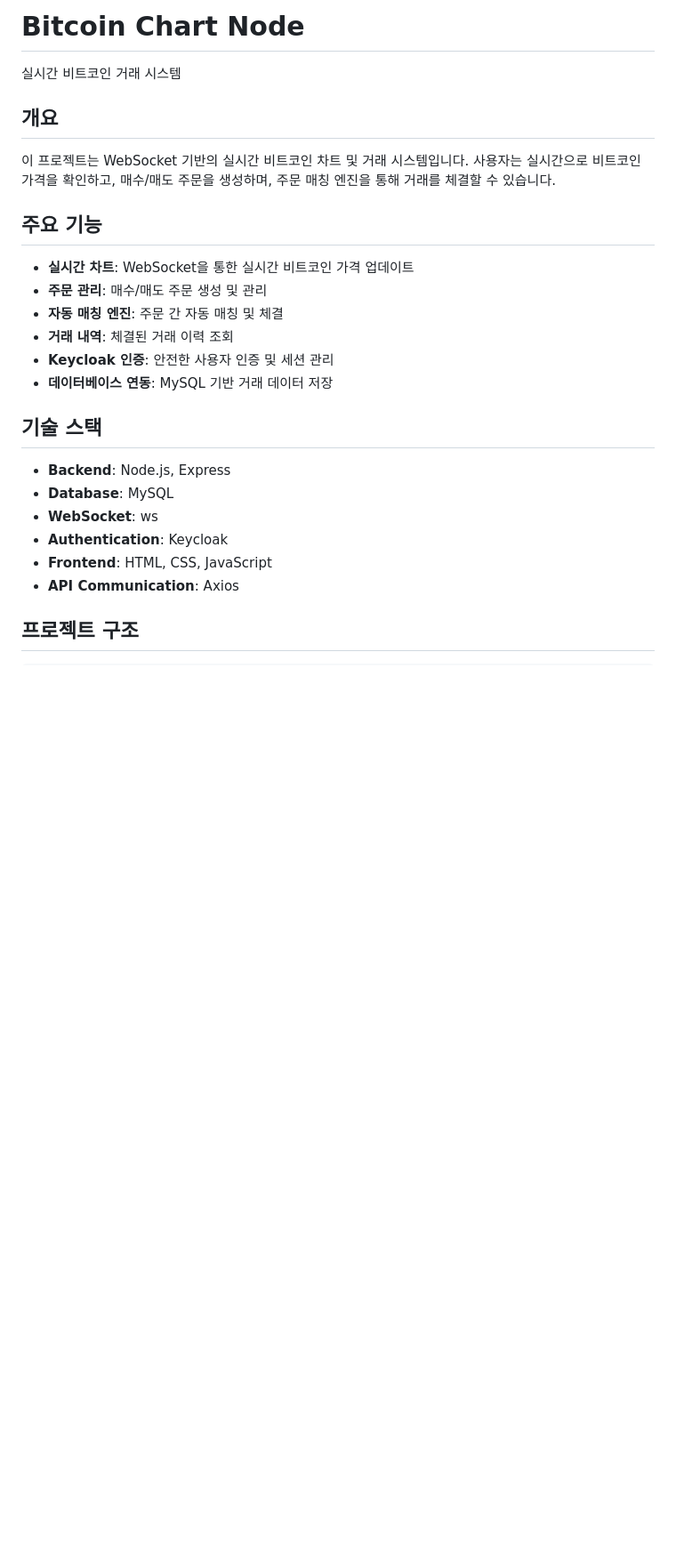
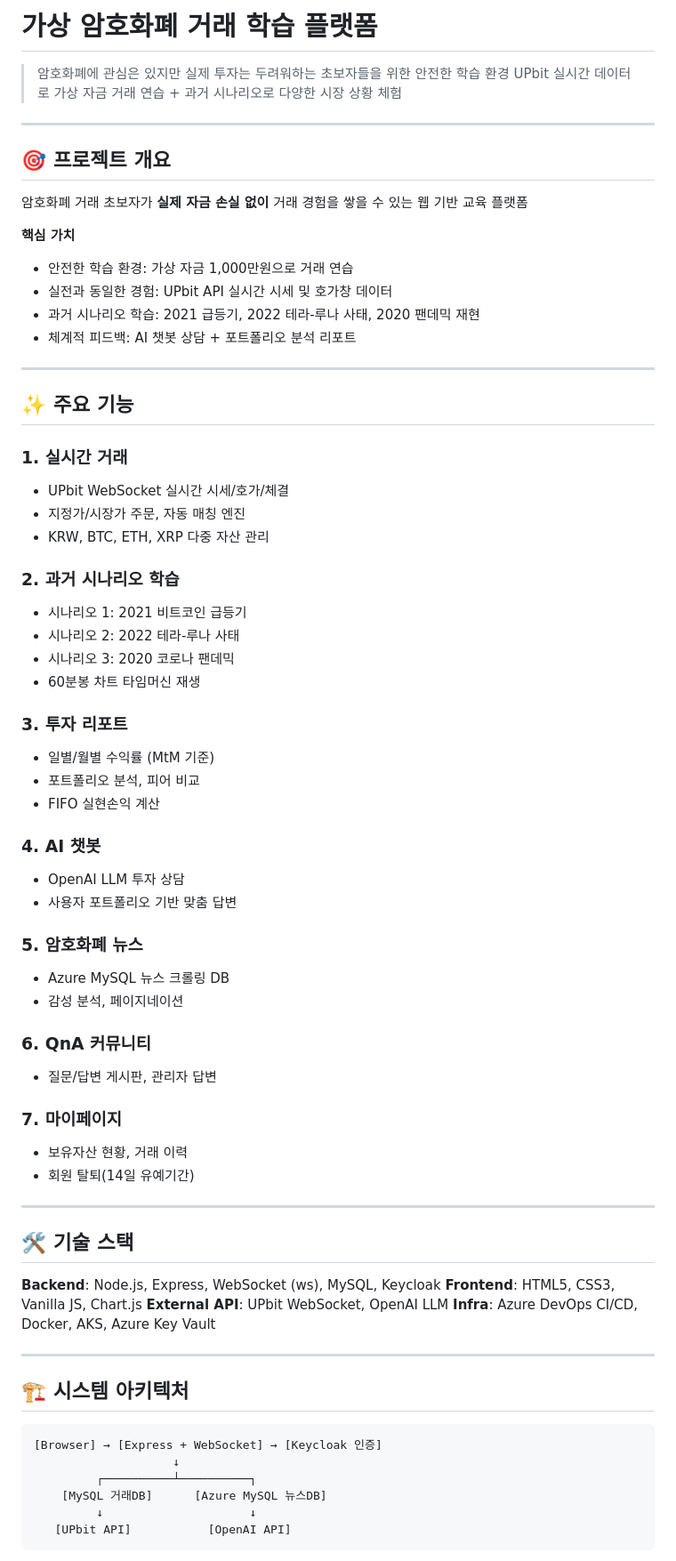
Before and after one commit to myeonghunKMH/MS_DataSchool_project3, a Markdown page: README.md, the part around the change printed below. Shown: that part at 89% size. GitHub-like rendering; blank space fills up the shorter version.

````diff
--- a/README.md
+++ b/README.md
@@ -1,27 +1,74 @@
-# Bitcoin Chart Node
+# 가상 암호화폐 거래 학습 플랫폼
 
-실시간 비트코인 거래 시스템
+> 암호화폐에 관심은 있지만 실제 투자는 두려워하는 초보자들을 위한 안전한 학습 환경
+> UPbit 실시간 데이터로 가상 자금 거래 연습 + 과거 시나리오로 다양한 시장 상황 체험
 
-## 개요
+---
 
-이 프로젝트는 WebSocket 기반의 실시간 비트코인 차트 및 거래 시스템입니다. 사용자는 실시간으로 비트코인 가격을 확인하고, 매수/매도 주문을 생성하며, 주문 매칭 엔진을 통해 거래를 체결할 수 있습니다.
+## 🎯 프로젝트 개요
 
-## 주요 기능
+암호화폐 거래 초보자가 **실제 자금 손실 없이** 거래 경험을 쌓을 수 있는 웹 기반 교육 플랫폼
 
-- **실시간 차트**: WebSocket을 통한 실시간 비트코인 가격 업데이트
-- **주문 관리**: 매수/매도 주문 생성 및 관리
-- **자동 매칭 엔진**: 주문 간 자동 매칭 및 체결
-- **거래 내역**: 체결된 거래 이력 조회
-- **Keycloak 인증**: 안전한 사용자 인증 및 세션 관리
-- **데이터베이스 연동**: MySQL 기반 거래 데이터 저장
+**핵심 가치**
+- 안전한 학습 환경: 가상 자금 1,000만원으로 거래 연습
+- 실전과 동일한 경험: UPbit API 실시간 시세 및 호가창 데이터
+- 과거 시나리오 학습: 2021 급등기, 2022 테라-루나 사태, 2020 팬데믹 재현
+- 체계적 피드백: AI 챗봇 상담 + 포트폴리오 분석 리포트
 
-## 기술 스택
+---
 
-- **Backend**: Node.js, Express
-- **Database**: MySQL
-- **WebSocket**: ws
-- **Authentication**: Keycloak
-- **Frontend**: HTML, CSS, JavaScript
-- **API Communication**: Axios
+## ✨ 주요 기능
 
-## 프로젝트 구조
+### 1. 실시간 거래
+- UPbit WebSocket 실시간 시세/호가/체결
+- 지정가/시장가 주문, 자동 매칭 엔진
+- KRW, BTC, ETH, XRP 다중 자산 관리
+
+### 2. 과거 시나리오 학습
+- 시나리오 1: 2021 비트코인 급등기
+- 시나리오 2: 2022 테라-루나 사태
+- 시나리오 3: 2020 코로나 팬데믹
+- 60분봉 차트 타임머신 재생
+
+### 3. 투자 리포트
+- 일별/월별 수익률 (MtM 기준)
+- 포트폴리오 분석, 피어 비교
+- FIFO 실현손익 계산
+
+### 4. AI 챗봇
+- OpenAI LLM 투자 상담
+- 사용자 포트폴리오 기반 맞춤 답변
+
+### 5. 암호화폐 뉴스
+- Azure MySQL 뉴스 크롤링 DB
+- 감성 분석, 페이지네이션
+
+### 6. QnA 커뮤니티
+- 질문/답변 게시판, 관리자 답변
+
+### 7. 마이페이지
+- 보유자산 현황, 거래 이력
+- 회원 탈퇴(14일 유예기간)
+
+---
+
+## 🛠 기술 스택
+
+**Backend**: Node.js, Express, WebSocket (ws), MySQL, Keycloak
+**Frontend**: HTML5, CSS3, Vanilla JS, Chart.js
+**External API**: UPbit WebSocket, OpenAI LLM
+**Infra**: Azure DevOps CI/CD, Docker, AKS, Azure Key Vault
+
+---
+
+## 🏗 시스템 아키텍처
+
+```
+[Browser] → [Express + WebSocket] → [Keycloak 인증]
+                    ↓
+         ┌──────────┴──────────┐
+    [MySQL 거래DB]      [Azure MySQL 뉴스DB]
+         ↓                     ↓
+   [UPbit API]           [OpenAI API]
+```
+
````
Also changed, not shown: other parts of README.md (+42 -95 lines).
